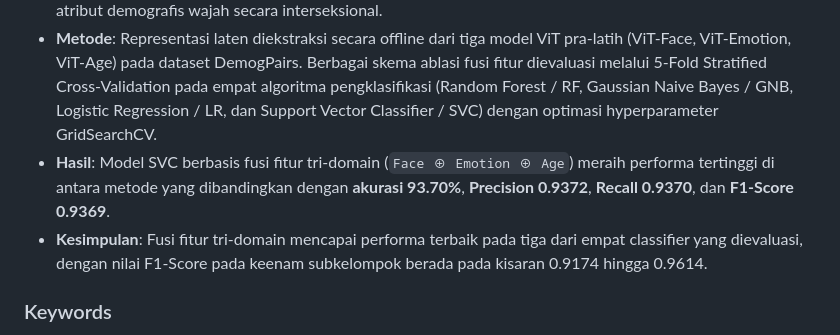
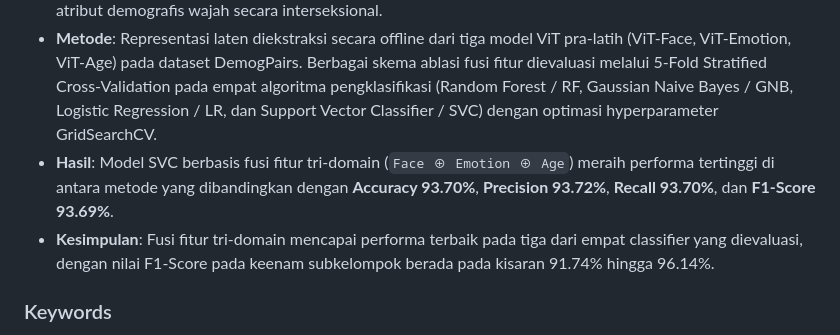
Before and after one commit to rafyakbar/face-race-gender-classification-using-multi-domain-vit, a Markdown page: paper_outline.md, the part around the change. GitHub-like rendering.

Commit message:
docs(paper): draft front matter and abstract in 00_abstract.md with percentage metrics and plain text

```diff
--- a/paper_outline.md
+++ b/paper_outline.md
@@ -71,8 +71,8 @@ Satu paragraf terpadu, **target 150-200 kata**, dengan alur: **Latar Belakang
 - **Latar Belakang**: Pengenalan atribut demografis wajah (ras dan gender) secara simultan menghadapi tantangan variasi ekspresi dinamis, degradasi morfologi penuaan biologis, tumpang tindih visual (phenotypic overlap), dan keterbatasan representasi domain tunggal, sehingga dibutuhkan pendekatan komprehensif yang mampu memodelkan representasi visual wajah lintas-domain secara terpadu.
 - **Tujuan**: Mengusulkan kerangka kerja fusi fitur laten lintas-domain (cross-domain feature fusion) dari tiga Vision Transformer (ViT) pra-latih yang menangkap representasi terkait struktur biometrik wajah, ekspresi emosi, dan estimasi usia dipadukan dengan optimasi pipeline classical machine learning untuk klasifikasi atribut demografis wajah secara interseksional.
 - **Metode**: Representasi laten diekstraksi secara offline dari tiga model ViT pra-latih (ViT-Face, ViT-Emotion, ViT-Age) pada dataset DemogPairs. Berbagai skema ablasi fusi fitur dievaluasi melalui 5-Fold Stratified Cross-Validation pada empat algoritma pengklasifikasi (Random Forest / RF, Gaussian Naive Bayes / GNB, Logistic Regression / LR, dan Support Vector Classifier / SVC) dengan optimasi hyperparameter GridSearchCV.
-- **Hasil**: Model SVC berbasis fusi fitur tri-domain (`Face ⊕ Emotion ⊕ Age`) meraih performa tertinggi di antara metode yang dibandingkan dengan **akurasi 93.70%**, **Precision 0.9372**, **Recall 0.9370**, dan **F1-Score 0.9369**.
-- **Kesimpulan**: Fusi fitur tri-domain mencapai performa terbaik pada tiga dari empat classifier yang dievaluasi, dengan nilai F1-Score pada keenam subkelompok berada pada kisaran 0.9174 hingga 0.9614.
+- **Hasil**: Model SVC berbasis fusi fitur tri-domain (`Face ⊕ Emotion ⊕ Age`) meraih performa tertinggi di antara metode yang dibandingkan dengan **Accuracy 93.70%**, **Precision 93.72%**, **Recall 93.70%**, dan **F1-Score 93.69%**.
+- **Kesimpulan**: Fusi fitur tri-domain mencapai performa terbaik pada tiga dari empat classifier yang dievaluasi, dengan nilai F1-Score pada keenam subkelompok berada pada kisaran 91.74% hingga 96.14%.
 
 ### Keywords
 Facial demographic recognition; intersectional classification; Vision Transformer; multi-domain feature fusion; algorithmic fairness; Support Vector Classifier; DemogPairs.
```
Also changed, not shown: paper/00_abstract.md (added, +28 -0 lines).
